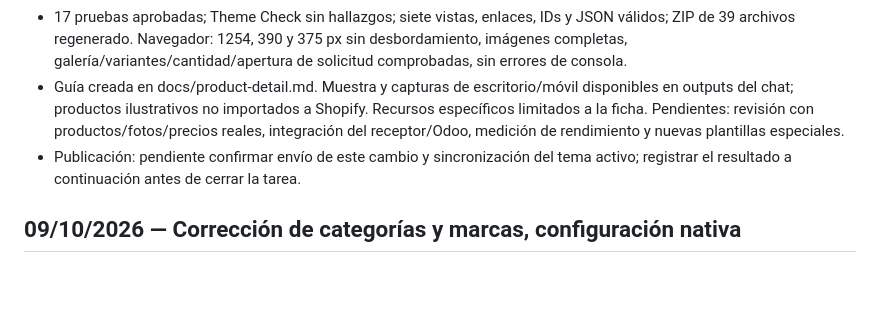
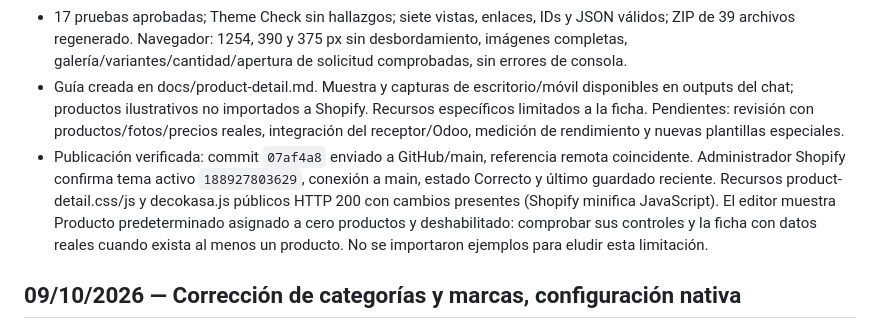
Before and after one commit to marketingvivibox-pixel/WEB-DECOKASA-2026-ALFIN, a Markdown page: docs/progress.md, the part around the change. GitHub-like rendering; blank space fills up the shorter version.

Commit message:
docs: record product detail publication verification

```diff
--- a/docs/progress.md
+++ b/docs/progress.md
@@ -6,7 +6,7 @@
 - Opciones nativas con actualización mediante Shopify Section Rendering, conservación de la solicitud y navegación normal como alternativa ante errores. No se serializa el catálogo completo de variantes. Calculadora PVC integrada, sin modificar el flujo comercial ni enviar formularios.
 - 17 pruebas aprobadas; Theme Check sin hallazgos; siete vistas, enlaces, IDs y JSON válidos; ZIP de 39 archivos regenerado. Navegador: 1254, 390 y 375 px sin desbordamiento, imágenes completas, galería/variantes/cantidad/apertura de solicitud comprobadas, sin errores de consola.
 - Guía creada en docs/product-detail.md. Muestra y capturas de escritorio/móvil disponibles en outputs del chat; productos ilustrativos no importados a Shopify. Recursos específicos limitados a la ficha. Pendientes: revisión con productos/fotos/precios reales, integración del receptor/Odoo, medición de rendimiento y nuevas plantillas especiales.
-- Publicación: pendiente confirmar envío de este cambio y sincronización del tema activo; registrar el resultado a continuación antes de cerrar la tarea.
+- Publicación verificada: commit `07af4a8` enviado a GitHub/main, referencia remota coincidente. Administrador Shopify confirma tema activo `188927803629`, conexión a main, estado Correcto y último guardado reciente. Recursos product-detail.css/js y decokasa.js públicos HTTP 200 con cambios presentes (Shopify minifica JavaScript). El editor muestra Producto predeterminado asignado a cero productos y deshabilitado: comprobar sus controles y la ficha con datos reales cuando exista al menos un producto. No se importaron ejemplos para eludir esta limitación.
 
 ## 09/10/2026 — Corrección de categorías y marcas, configuración nativa
 
```
